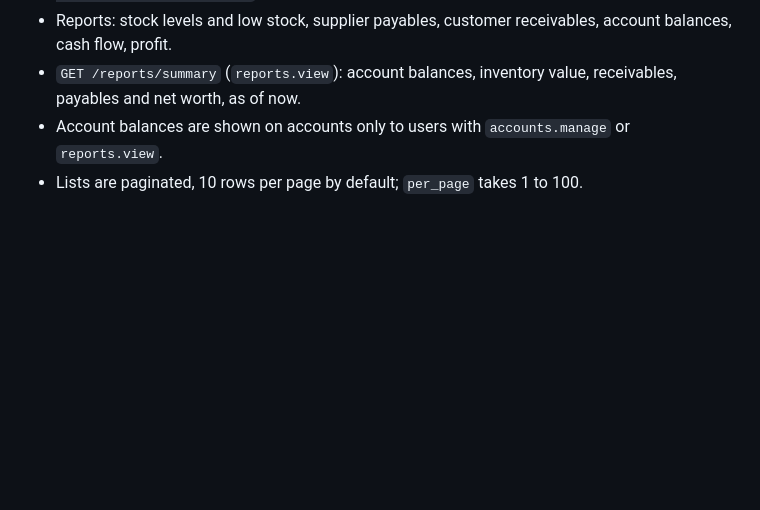
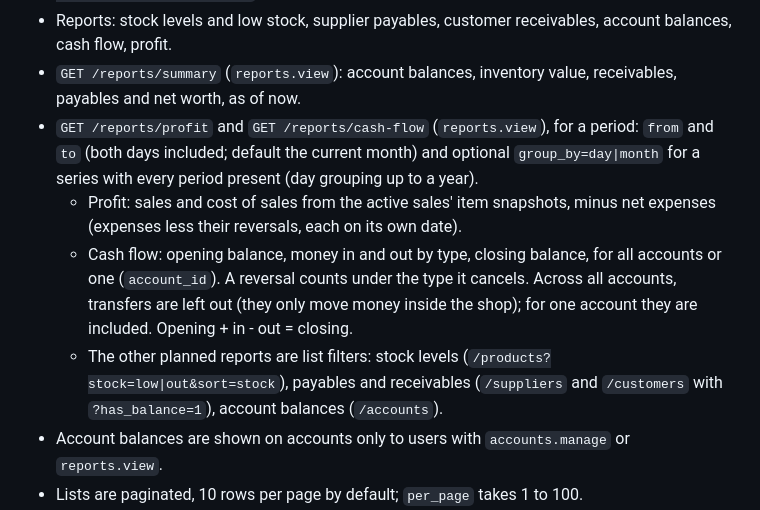
Before and after one commit to yakob-zakariya/inventory-api, a Markdown page: docs/design.md, the part around the change. GitHub-like rendering; blank space fills up the shorter version.

Commit message:
Design: profit and cash-flow reports
Co-Authored-By: Claude Opus 5.5 <noreply@anthropic.com>

```diff
--- a/docs/design.md
+++ b/docs/design.md
@@ -178,6 +178,10 @@ Prefix `/api/v1`. All routes except login need a Sanctum token. Permissions are
 - Money: `GET /account-transactions`, `POST /payments` (against a document), `POST /expenses`, `POST /transfers`, `POST /owner-entries`, `POST /account-adjustments`, `POST /account-transactions/{id}/reverse`.
 - Reports: stock levels and low stock, supplier payables, customer receivables, account balances, cash flow, profit.
 - `GET /reports/summary` (`reports.view`): account balances, inventory value, receivables, payables and net worth, as of now.
+- `GET /reports/profit` and `GET /reports/cash-flow` (`reports.view`), for a period: `from` and `to` (both days included; default the current month) and optional `group_by=day|month` for a series with every period present (day grouping up to a year).
+  - Profit: sales and cost of sales from the active sales' item snapshots, minus net expenses (expenses less their reversals, each on its own date).
+  - Cash flow: opening balance, money in and out by type, closing balance, for all accounts or one (`account_id`). A reversal counts under the type it cancels. Across all accounts, transfers are left out (they only move money inside the shop); for one account they are included. Opening + in - out = closing.
+  - The other planned reports are list filters: stock levels (`/products?stock=low|out&sort=stock`), payables and receivables (`/suppliers` and `/customers` with `?has_balance=1`), account balances (`/accounts`).
 - Account balances are shown on accounts only to users with `accounts.manage` or `reports.view`.
 - Lists are paginated, 10 rows per page by default; `per_page` takes 1 to 100.
 - Customers show `receivable` (what they owe on active sales) to everyone, since staff take payments and already see each sale's balance due. Suppliers show `payable` (what the shop owes on active purchases) only to users with `purchases.create` or `reports.view`. `?has_balance=1` lists only those with something owed. Both are calculated in SQL with the list.
```
